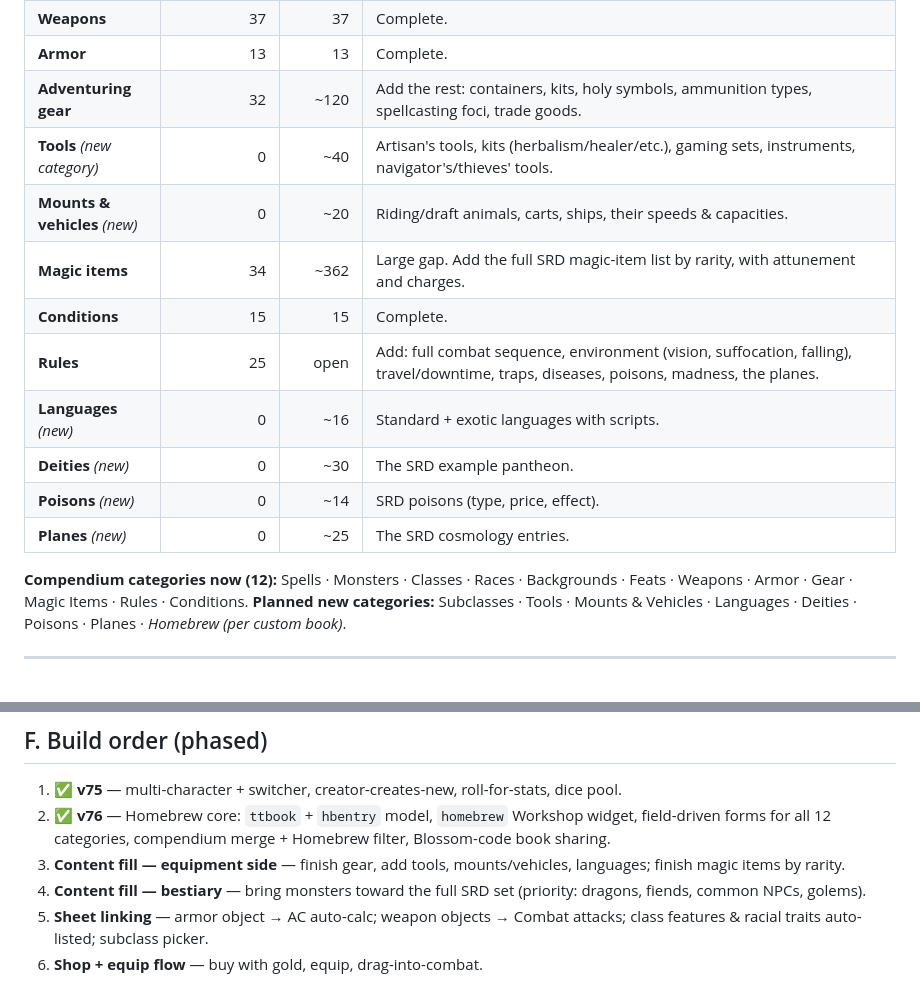
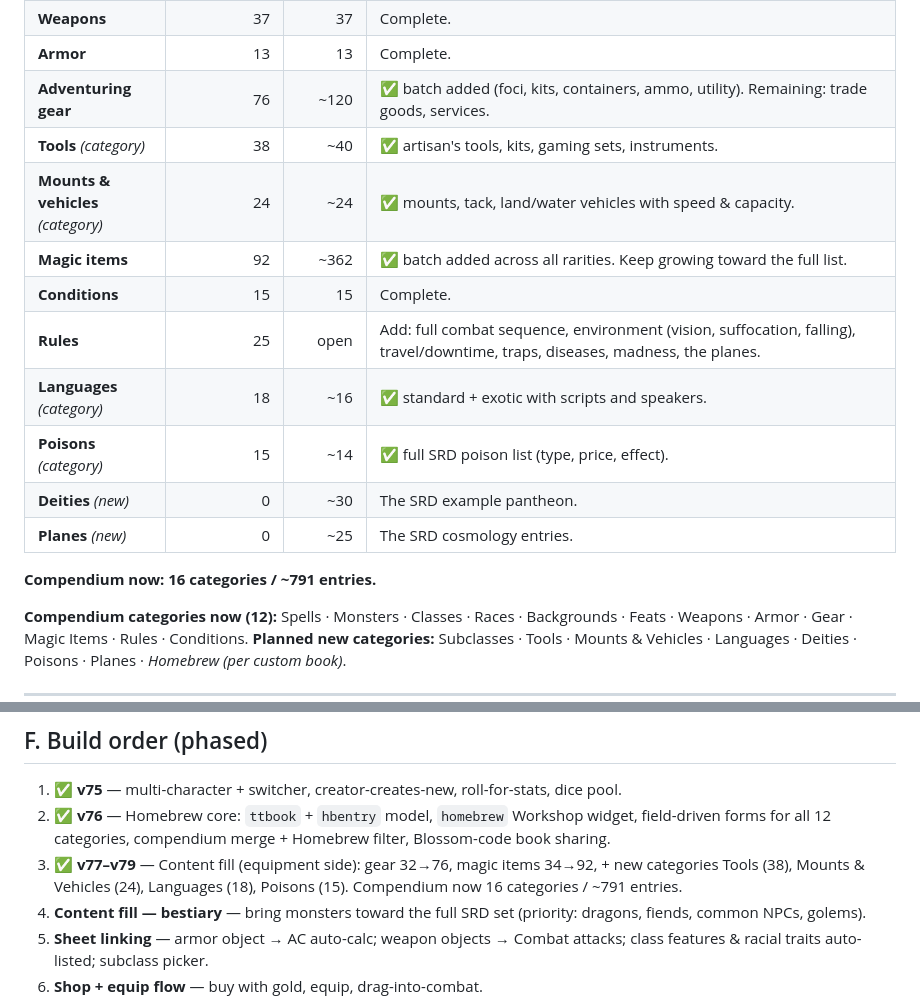
Before and after one commit to Simonatofficial/The-Blossom, a Markdown page: docs/14-tabletop-overhaul.md, 2 parts joined by grey strips. GitHub-like rendering; blank space fills up the shorter version.

Commit message:
docs(14): mark Phase 3 equipment-side content fill complete (v77-v79)

```diff
--- a/docs/14-tabletop-overhaul.md
+++ b/docs/14-tabletop-overhaul.md
@@ -29,16 +29,18 @@ Live data lives in `js/presets/tabletop/`. "SRD 5.1" = the full free SRD target;
 | **Feats** | 43 | 1 SRD (+~42 PHB) | SRD only has Grappler; rest are PHB summaries. |
 | **Weapons** | 37 | 37 | Complete. |
 | **Armor** | 13 | 13 | Complete. |
-| **Adventuring gear** | 32 | ~120 | Add the rest: containers, kits, holy symbols, ammunition types, spellcasting foci, trade goods. |
-| **Tools** *(new category)* | 0 | ~40 | Artisan's tools, kits (herbalism/healer/etc.), gaming sets, instruments, navigator's/thieves' tools. |
-| **Mounts & vehicles** *(new)* | 0 | ~20 | Riding/draft animals, carts, ships, their speeds & capacities. |
-| **Magic items** | 34 | ~362 | Large gap. Add the full SRD magic-item list by rarity, with attunement and charges. |
+| **Adventuring gear** | 76 | ~120 | ✅ batch added (foci, kits, containers, ammo, utility). Remaining: trade goods, services. |
+| **Tools** *(category)* | 38 | ~40 | ✅ artisan's tools, kits, gaming sets, instruments. |
+| **Mounts & vehicles** *(category)* | 24 | ~24 | ✅ mounts, tack, land/water vehicles with speed & capacity. |
+| **Magic items** | 92 | ~362 | ✅ batch added across all rarities. Keep growing toward the full list. |
 | **Conditions** | 15 | 15 | Complete. |
-| **Rules** | 25 | open | Add: full combat sequence, environment (vision, suffocation, falling), travel/downtime, traps, diseases, poisons, madness, the planes. |
-| **Languages** *(new)* | 0 | ~16 | Standard + exotic languages with scripts. |
+| **Rules** | 25 | open | Add: full combat sequence, environment (vision, suffocation, falling), travel/downtime, traps, diseases, madness, the planes. |
+| **Languages** *(category)* | 18 | ~16 | ✅ standard + exotic with scripts and speakers. |
+| **Poisons** *(category)* | 15 | ~14 | ✅ full SRD poison list (type, price, effect). |
 | **Deities** *(new)* | 0 | ~30 | The SRD example pantheon. |
-| **Poisons** *(new)* | 0 | ~14 | SRD poisons (type, price, effect). |
 | **Planes** *(new)* | 0 | ~25 | The SRD cosmology entries. |
+
+**Compendium now: 16 categories / ~791 entries.**
 
 **Compendium categories now (12):** Spells · Monsters · Classes · Races ·
 Backgrounds · Feats · Weapons · Armor · Gear · Magic Items · Rules · Conditions.
@@ -118,7 +120,7 @@ widgets. Status: ✅ done · ◻ planned.
 
 1. ✅ **v75** — multi-character + switcher, creator-creates-new, roll-for-stats, dice pool.
 2. ✅ **v76** — Homebrew core: `ttbook` + `hbentry` model, `homebrew` Workshop widget, field-driven forms for all 12 categories, compendium merge + Homebrew filter, Blossom-code book sharing.
-3. **Content fill — equipment side** — finish gear, add tools, mounts/vehicles, languages; finish magic items by rarity.
+3. ✅ **v77–v79** — Content fill (equipment side): gear 32→76, magic items 34→92, + new categories Tools (38), Mounts & Vehicles (24), Languages (18), Poisons (15). Compendium now 16 categories / ~791 entries.
 4. **Content fill — bestiary** — bring monsters toward the full SRD set (priority: dragons, fiends, common NPCs, golems).
 5. **Sheet linking** — armor object → AC auto-calc; weapon objects → Combat attacks; class features & racial traits auto-listed; subclass picker.
 6. **Shop + equip flow** — buy with gold, equip, drag-into-combat.
```
